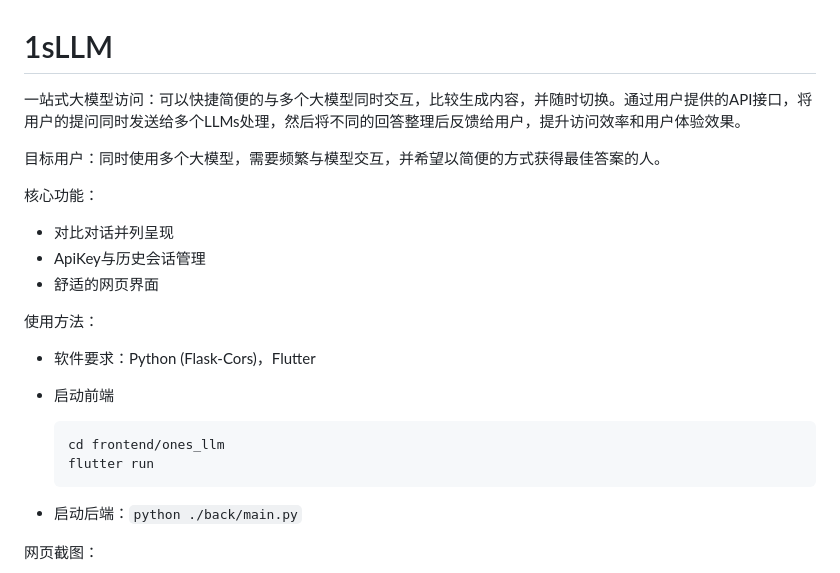
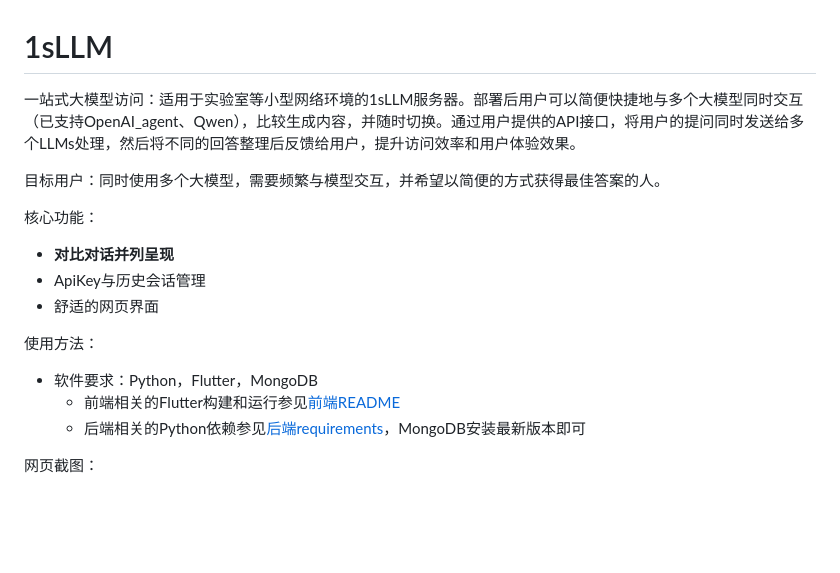
Before and after one commit to Fringlilv/1sLLM, a Markdown page: README.md, the part around the change printed below. Drawn GitHub-style; blank space fills up the shorter version.

Commit message:
迭代2

````diff
--- a/README.md
+++ b/README.md
@@ -1,26 +1,20 @@
 # 1sLLM
 
-一站式大模型访问：可以快捷简便的与多个大模型同时交互，比较生成内容，并随时切换。通过用户提供的API接口，将用户的提问同时发送给多个LLMs处理，然后将不同的回答整理后反馈给用户，提升访问效率和用户体验效果。
+一站式大模型访问：适用于实验室等小型网络环境的1sLLM服务器。部署后用户可以简便快捷地与多个大模型同时交互（已支持OpenAI_agent、Qwen），比较生成内容，并随时切换。通过用户提供的API接口，将用户的提问同时发送给多个LLMs处理，然后将不同的回答整理后反馈给用户，提升访问效率和用户体验效果。
 
 目标用户：同时使用多个大模型，需要频繁与模型交互，并希望以简便的方式获得最佳答案的人。
 
 核心功能：
 
-* 对比对话并列呈现
+* **对比对话并列呈现**
 * ApiKey与历史会话管理
 * 舒适的网页界面
 
 使用方法：
 
-* 软件要求：Python (Flask-Cors)，Flutter
-* 启动前端
-
-  ```bash
-  cd frontend/ones_llm
-  flutter run
-  ```
-
-* 启动后端：`python ./back/main.py`
+* 软件要求：Python，Flutter，MongoDB
+  * 前端相关的Flutter构建和运行参见[前端README](frontend/ones_llm/README.md)
+  * 后端相关的Python依赖参见[后端requirements](/backend/requirements.txt)，MongoDB安装最新版本即可
 
 网页截图：
 
````
Also changed, not shown: other parts of README.md (+3 -2 lines), screenshots/1.png, screenshots/2.png, screenshots/3.png (added), 1 other file.
